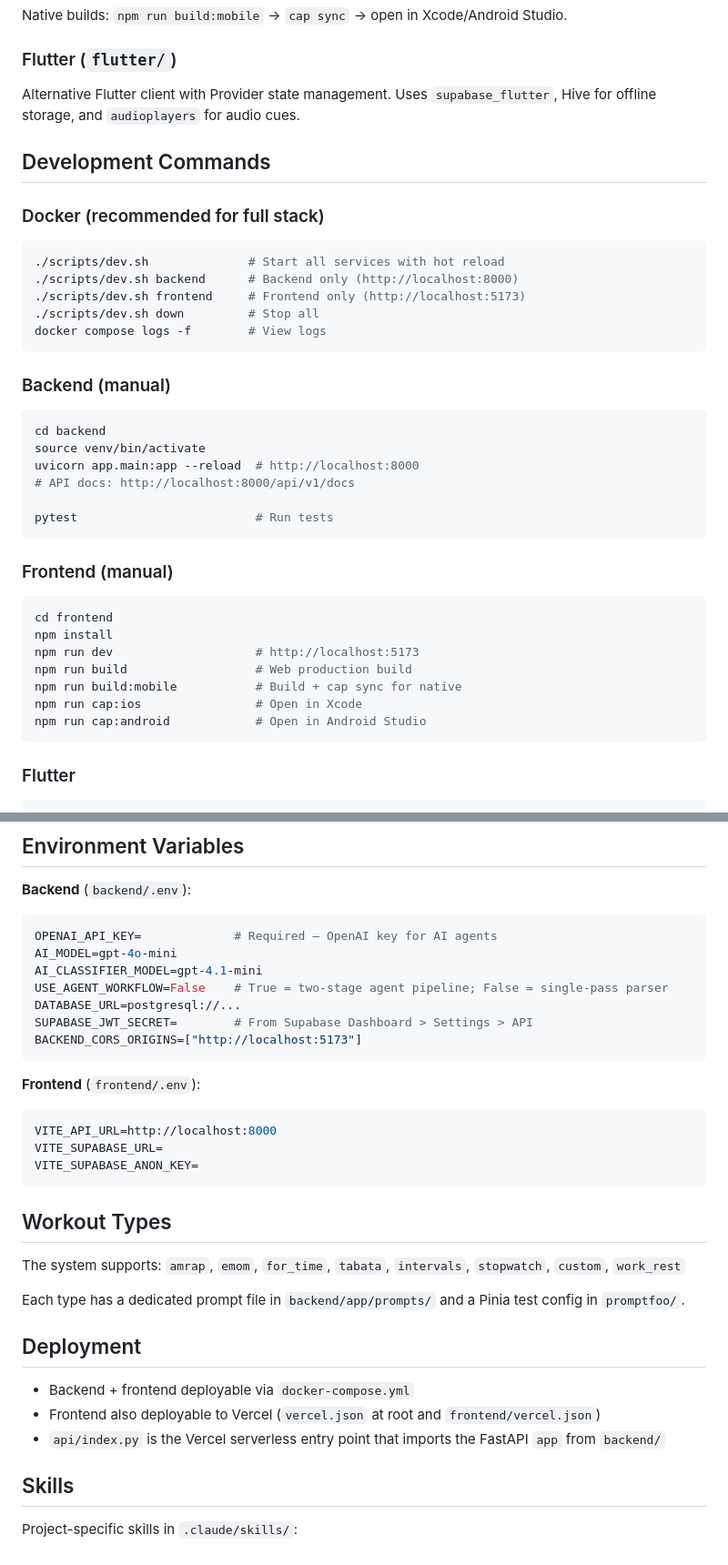
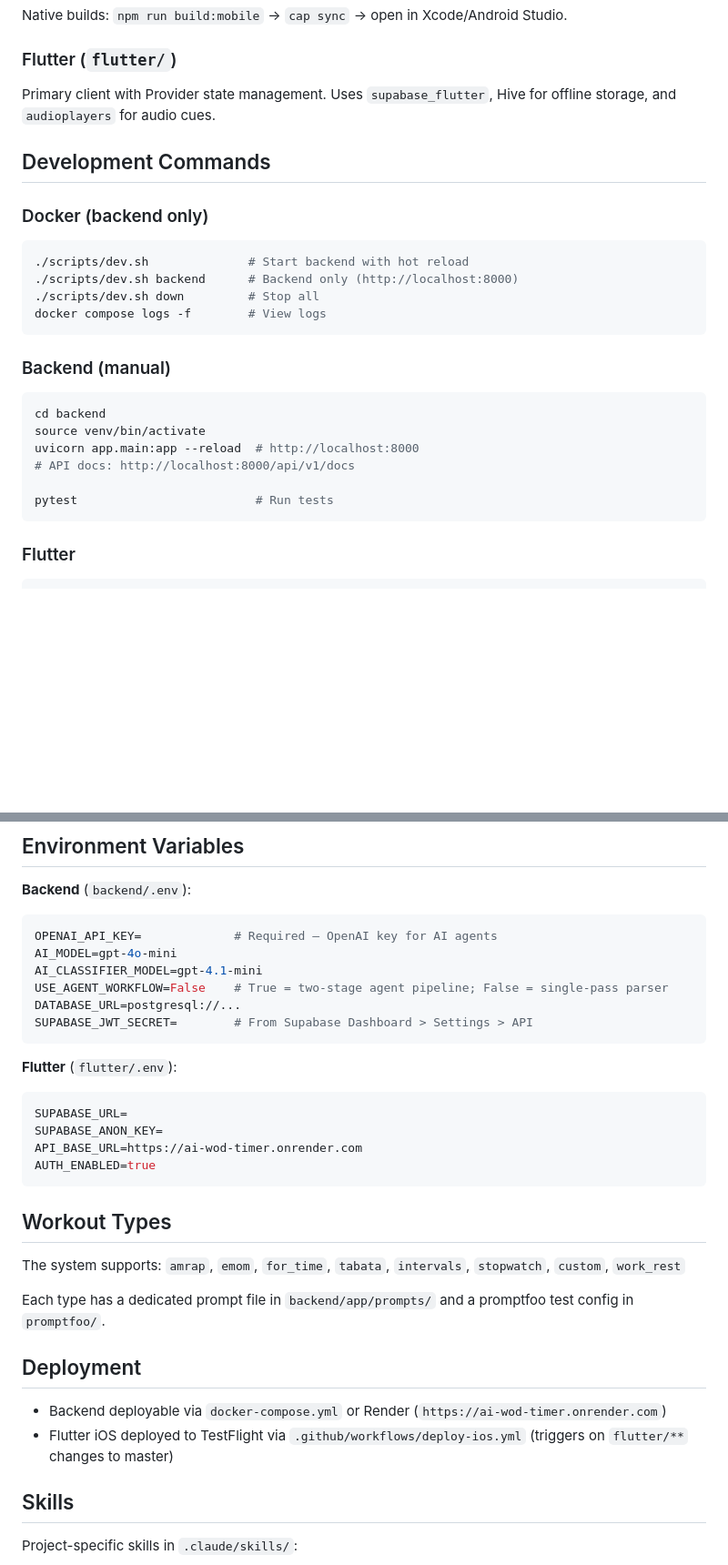
Before and after one commit to avengersteam312/ai-wod-timer, a Markdown page: .claude/CLAUDE.md, 2 parts joined by grey strips. Shown at 91% size. GitHub-like rendering; blank space fills up the shorter version.

Commit message:
chore: update CLAUDE.md to reflect Flutter-only architecture
Remove all references to frontend/ (Vue/Capacitor), api/ (Vercel),
and vercel.json. Flutter is now the only active client.

Co-Authored-By: Claude Sonnet 4.6 <noreply@anthropic.com>

````diff
--- a/.claude/CLAUDE.md
+++ b/.claude/CLAUDE.md
@@ -50,15 +48,14 @@ Offline-first: uses Dexie (IndexedDB) for local storage, with `syncService.ts` t
 Native builds: `npm run build:mobile` → `cap sync` → open in Xcode/Android Studio.
 
 ### Flutter (`flutter/`)
-Alternative Flutter client with Provider state management. Uses `supabase_flutter`, Hive for offline storage, and `audioplayers` for audio cues.
+Primary client with Provider state management. Uses `supabase_flutter`, Hive for offline storage, and `audioplayers` for audio cues.
 
 ## Development Commands
 
-### Docker (recommended for full stack)
+### Docker (backend only)
 ```bash
-./scripts/dev.sh              # Start all services with hot reload
+./scripts/dev.sh              # Start backend with hot reload
 ./scripts/dev.sh backend      # Backend only (http://localhost:8000)
-./scripts/dev.sh frontend     # Frontend only (http://localhost:5173)
 ./scripts/dev.sh down         # Stop all
 docker compose logs -f        # View logs
 ```
@@ -71,17 +68,6 @@ uvicorn app.main:app --reload  # http://localhost:8000
 # API docs: http://localhost:8000/api/v1/docs
 
 pytest                         # Run tests
-```
-
-### Frontend (manual)
-```bash
-cd frontend
-npm install
-npm run dev                    # http://localhost:5173
-npm run build                  # Web production build
-npm run build:mobile           # Build + cap sync for native
-npm run cap:ios                # Open in Xcode
-npm run cap:android            # Open in Android Studio
 ```
 
 ### Flutter
@@ -109,25 +95,24 @@ AI_CLASSIFIER_MODEL=gpt-4.1-mini
 USE_AGENT_WORKFLOW=False    # True = two-stage agent pipeline; False = single-pass parser
 DATABASE_URL=postgresql://...
 SUPABASE_JWT_SECRET=        # From Supabase Dashboard > Settings > API
-BACKEND_CORS_ORIGINS=["http://localhost:5173"]
 ```
 
-**Frontend** (`frontend/.env`):
+**Flutter** (`flutter/.env`):
 ```env
-VITE_API_URL=http://localhost:8000
-VITE_SUPABASE_URL=
-VITE_SUPABASE_ANON_KEY=
+SUPABASE_URL=
+SUPABASE_ANON_KEY=
+API_BASE_URL=https://ai-wod-timer.onrender.com
+AUTH_ENABLED=true
 ```
 
 ## Workout Types
 The system supports: `amrap`, `emom`, `for_time`, `tabata`, `intervals`, `stopwatch`, `custom`, `work_rest`
 
-Each type has a dedicated prompt file in `backend/app/prompts/` and a Pinia test config in `promptfoo/`.
+Each type has a dedicated prompt file in `backend/app/prompts/` and a promptfoo test config in `promptfoo/`.
 
 ## Deployment
-- Backend + frontend deployable via `docker-compose.yml`
-- Frontend also deployable to Vercel (`vercel.json` at root and `frontend/vercel.json`)
-- `api/index.py` is the Vercel serverless entry point that imports the FastAPI `app` from `backend/`
+- Backend deployable via `docker-compose.yml` or Render (`https://ai-wod-timer.onrender.com`)
+- Flutter iOS deployed to TestFlight via `.github/workflows/deploy-ios.yml` (triggers on `flutter/**` changes to master)
 
 ## Skills
 
````
Also changed, not shown: other parts of .claude/CLAUDE.md (+2 -4 lines).
